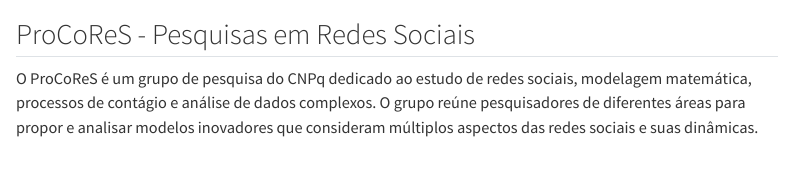
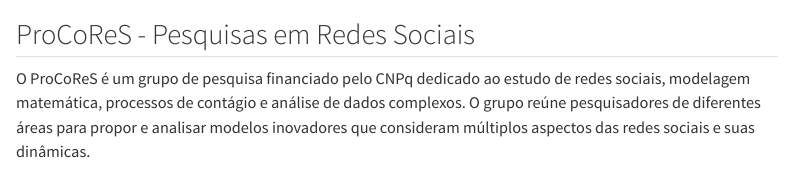
Before and after one commit to Procores-CNPq/procores-cnpq.github.io, a Quarto document (index.qmd): the page in a window 1100 px wide, from its top. Rendered offline with R 4.5, knitr and Pandoc in place of Quarto, with nearby package versions; menus at the side of the page are left out.

Commit message:
descrição corrigida

````diff
--- a/index.qmd
+++ b/index.qmd
@@ -6,7 +6,9 @@
 
 ## ProCoReS - Pesquisas em Redes Sociais
 
-O ProCoReS é um grupo de pesquisa do CNPq dedicado ao estudo de redes sociais, modelagem matemática, processos de contágio e análise de dados complexos. O grupo reúne pesquisadores de diferentes áreas para propor e analisar modelos inovadores que consideram múltiplos aspectos das redes sociais e suas dinâmicas.
+O ProCoReS é um grupo de pesquisa financiado pelo CNPq dedicado ao estudo de redes sociais, modelagem matemática, processos de contágio e análise de dados complexos. O grupo reúne pesquisadores de diferentes áreas para propor e analisar modelos inovadores que consideram múltiplos aspectos das redes sociais e suas dinâmicas.
+
+
 
 ```{=html}
 <!-- Carrossel Bootstrap -->
````
Also changed, not shown: docs/search.json, 3 other files.
